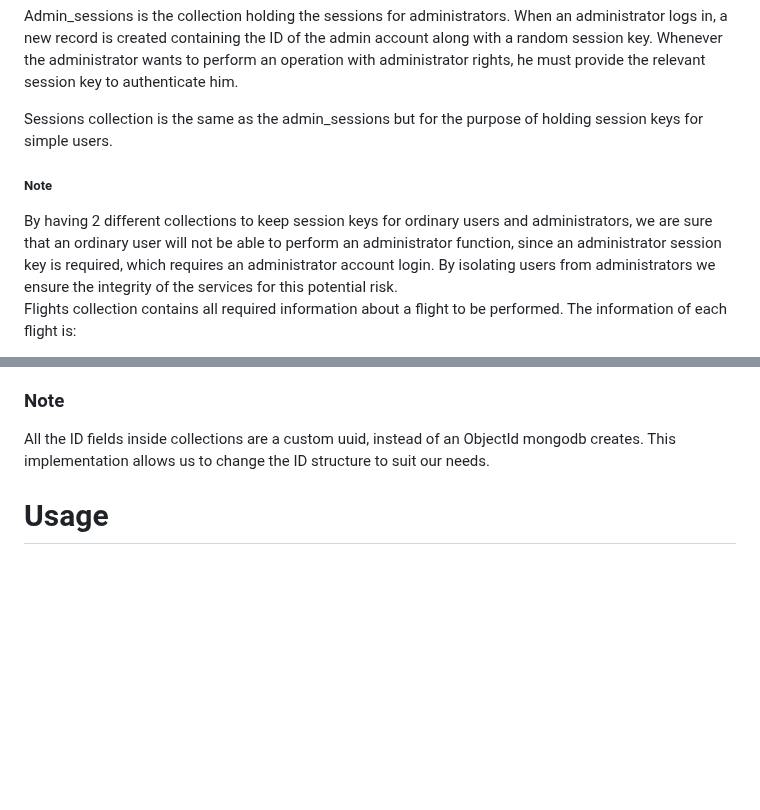
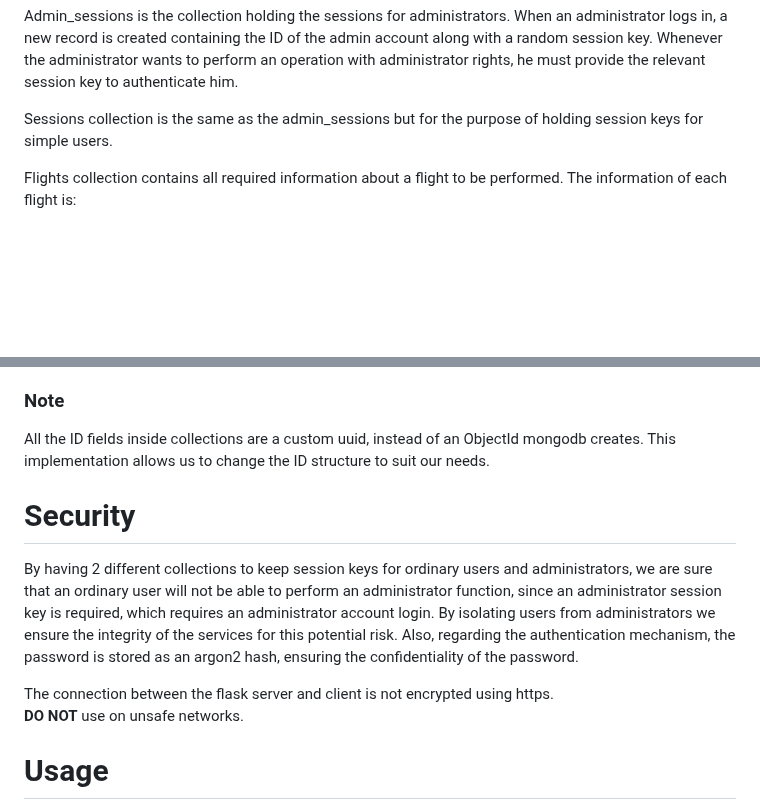
Before and after one commit to ApostolisC/Airline-Company, a Markdown page: README.md, 2 parts joined by grey strips. Drawn GitHub-style; blank space fills up the shorter version.

```diff
--- a/README.md
+++ b/README.md
@@ -33,9 +33,6 @@ Whenever the administrator wants to perform an operation with administrator righ
 
 Sessions collection is the same as the admin_sessions but for the purpose of holding session keys for simple users.
 
-<h5>Note</h5>
-Βy having 2 different collections to keep session keys for ordinary users and administrators, we are sure that an ordinary user will not be able to perform an administrator function, since an administrator session key is required, which requires an administrator account login. By isolating users from administrators we ensure the integrity of the services for this potential risk.
-
 Flights collection contains all required information about a flight to be performed. The information of each flight is:
 * Flight id
 * Departure Airport
@@ -66,6 +63,13 @@ The information inside the collection is:
 All the ID fields inside collections are a custom uuid, instead of an ObjectId mongodb creates.
 This implementation allows us to change the ID structure to suit our needs.
 
+# Security
+Βy having 2 different collections to keep session keys for ordinary users and administrators, we are sure that an ordinary user will not be able to perform an administrator function, since an administrator session key is required, which requires an administrator account login. By isolating users from administrators we ensure the integrity of the services for this potential risk.
+Also, regarding the authentication mechanism, the password is stored as an argon2 hash, ensuring the confidentiality of the password.
+
+The connection between the flask server and client is not encrypted using https.
+<br> <b>DO NOT</b> use on unsafe networks.
+
 # Usage
 Τhe project is split into 3 parts, with 2 being functions for regular users and administrators, and the third being functions that provide support for the other 2 parts
 
```
Also changed, not shown: other parts of README.md (+7 -7 lines).
